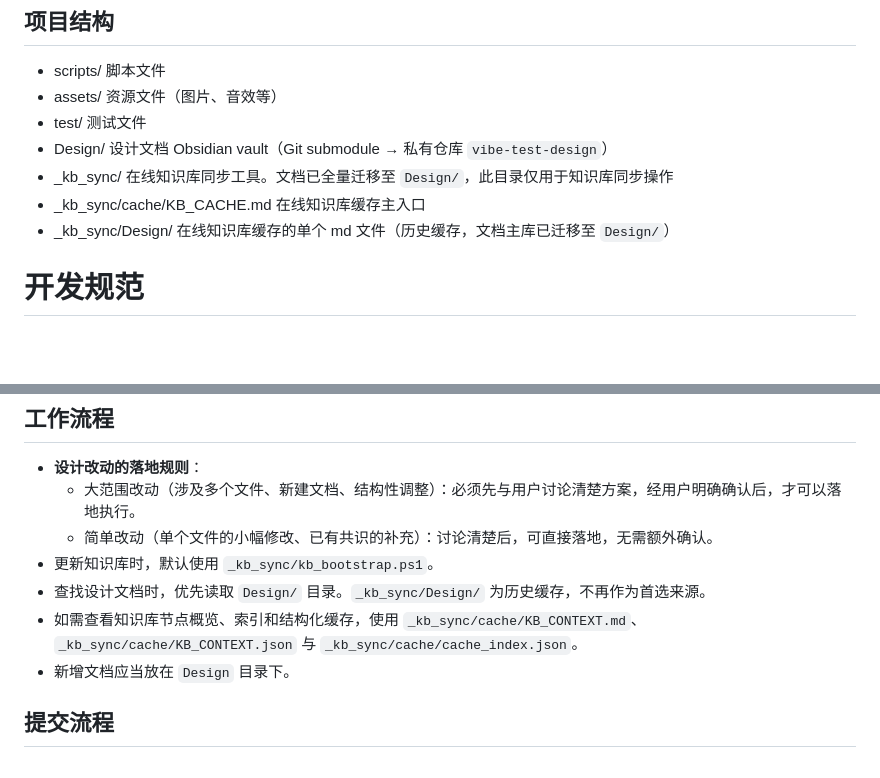
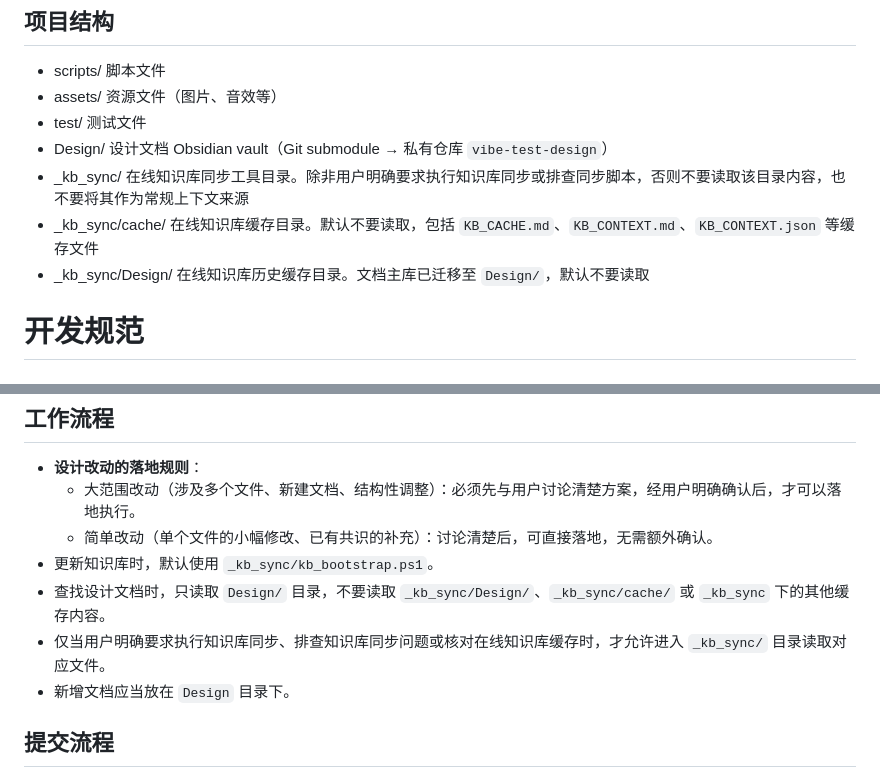
Before and after one commit to lwbiuchsjk/vibeTest, a Markdown page: CLAUDE.md, 2 parts joined by grey strips. GitHub-like rendering; blank space fills up the shorter version.

Commit message:
chore: 强化 CLAUDE.md 中 _kb_sync 目录的访问限制说明
Co-Authored-By: Claude Opus 4.6 <noreply@anthropic.com>

```diff
--- a/CLAUDE.md
+++ b/CLAUDE.md
@@ -13,9 +13,9 @@ Godot 4.5，GDScript，Git 版本控制
 - assets/       资源文件（图片、音效等）
 - test/         测试文件
 - Design/       设计文档 Obsidian vault（Git submodule → 私有仓库 `vibe-test-design`）
-- _kb_sync/     在线知识库同步工具。文档已全量迁移至 `Design/`，此目录仅用于知识库同步操作
-- _kb_sync/cache/KB_CACHE.md   在线知识库缓存主入口
-- _kb_sync/Design/              在线知识库缓存的单个 md 文件（历史缓存，文档主库已迁移至 `Design/`）
+- _kb_sync/     在线知识库同步工具目录。除非用户明确要求执行知识库同步或排查同步脚本，否则不要读取该目录内容，也不要将其作为常规上下文来源
+- _kb_sync/cache/              在线知识库缓存目录。默认不要读取，包括 `KB_CACHE.md`、`KB_CONTEXT.md`、`KB_CONTEXT.json` 等缓存文件
+- _kb_sync/Design/             在线知识库历史缓存目录。文档主库已迁移至 `Design/`，默认不要读取
 
 # 开发规范
 
@@ -43,8 +43,8 @@ Godot 4.5，GDScript，Git 版本控制
   - 大范围改动（涉及多个文件、新建文档、结构性调整）：必须先与用户讨论清楚方案，经用户明确确认后，才可以落地执行。
   - 简单改动（单个文件的小幅修改、已有共识的补充）：讨论清楚后，可直接落地，无需额外确认。
 - 更新知识库时，默认使用 `_kb_sync/kb_bootstrap.ps1`。
-- 查找设计文档时，优先读取 `Design/` 目录。`_kb_sync/Design/` 为历史缓存，不再作为首选来源。
-- 如需查看知识库节点概览、索引和结构化缓存，使用 `_kb_sync/cache/KB_CONTEXT.md`、`_kb_sync/cache/KB_CONTEXT.json` 与 `_kb_sync/cache/cache_index.json`。
+- 查找设计文档时，只读取 `Design/` 目录，不要读取 `_kb_sync/Design/`、`_kb_sync/cache/` 或 `_kb_sync` 下的其他缓存内容。
+- 仅当用户明确要求执行知识库同步、排查知识库同步问题或核对在线知识库缓存时，才允许进入 `_kb_sync/` 目录读取对应文件。
 - 新增文档应当放在 `Design` 目录下。
 
 ## 提交流程
```
